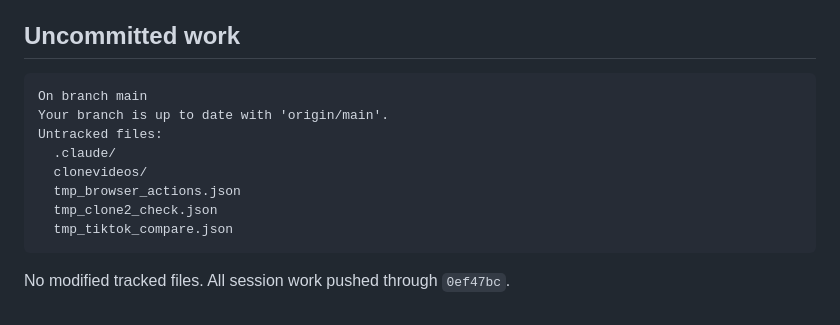
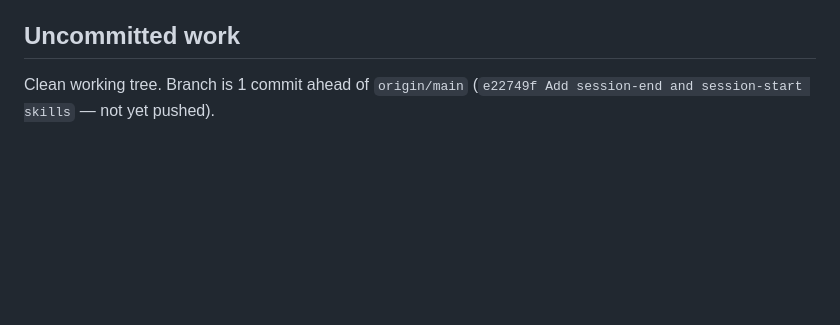
Before and after one commit to 12TribesofIsrael/youtubeoptermizer, a Markdown page: .claude/memory/LAST_SESSION.md, the part around one of its changes. GitHub-like rendering; blank space fills up the shorter version.

Commit message:
Memory: session-end auto-sync 2026-04-21

````diff
--- a/.claude/memory/LAST_SESSION.md
+++ b/.claude/memory/LAST_SESSION.md
@@ -37,13 +27,3 @@ Execute the viral-formula replication plan: take the formula validated by the 20
 
 ## Uncommitted work
-```
-On branch main
-Your branch is up to date with 'origin/main'.
-Untracked files:
-  .claude/
-  clonevideos/
-  tmp_browser_actions.json
-  tmp_clone2_check.json
-  tmp_tiktok_compare.json
-```
-No modified tracked files. All session work pushed through `0ef47bc`.
+Clean working tree. Branch is 1 commit ahead of `origin/main` (`e22749f Add session-end and session-start skills` — not yet pushed).
````
Also changed, not shown: other parts of .claude/memory/LAST_SESSION.md (+14 -24 lines), .claude/memory/project_tiktok_app_review.md (+35 -17 lines).
